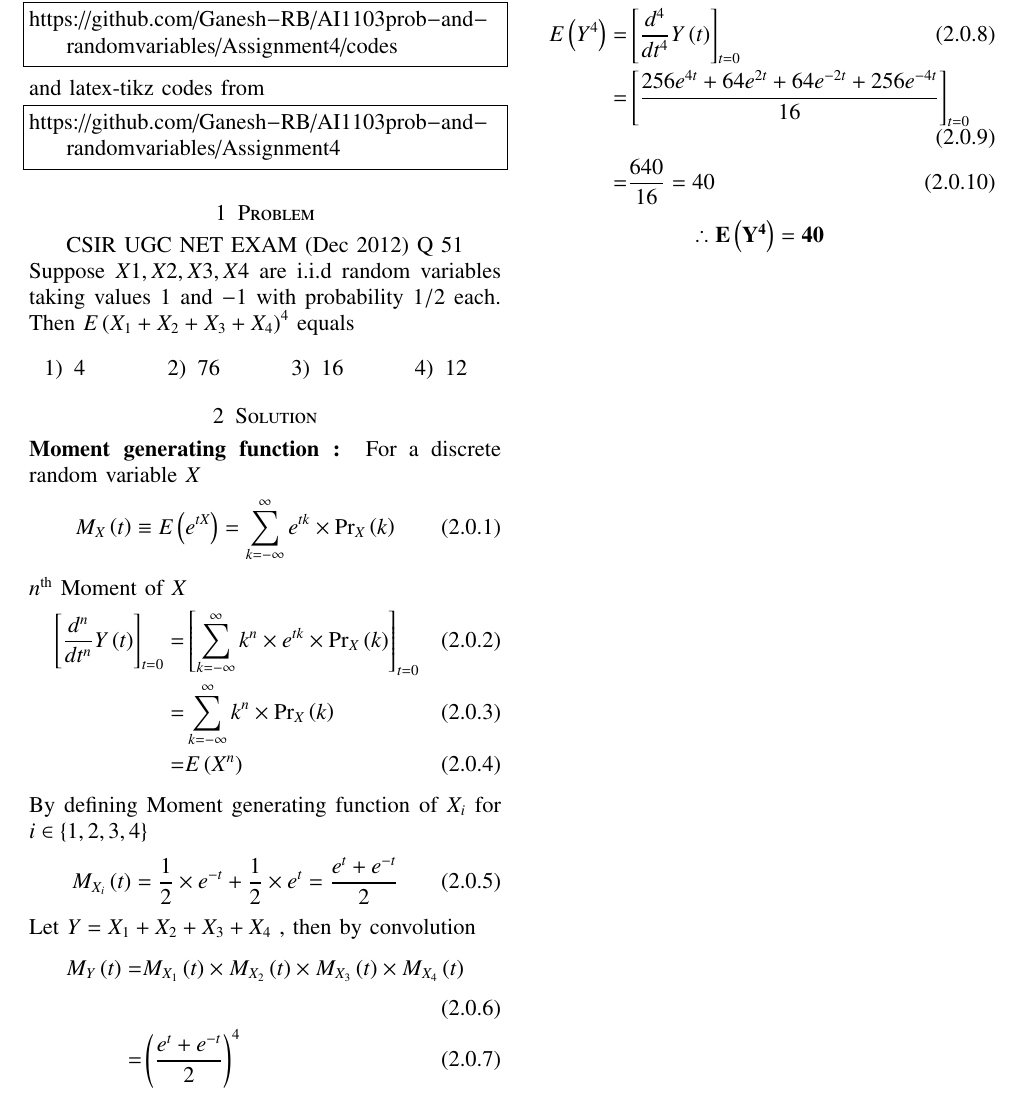
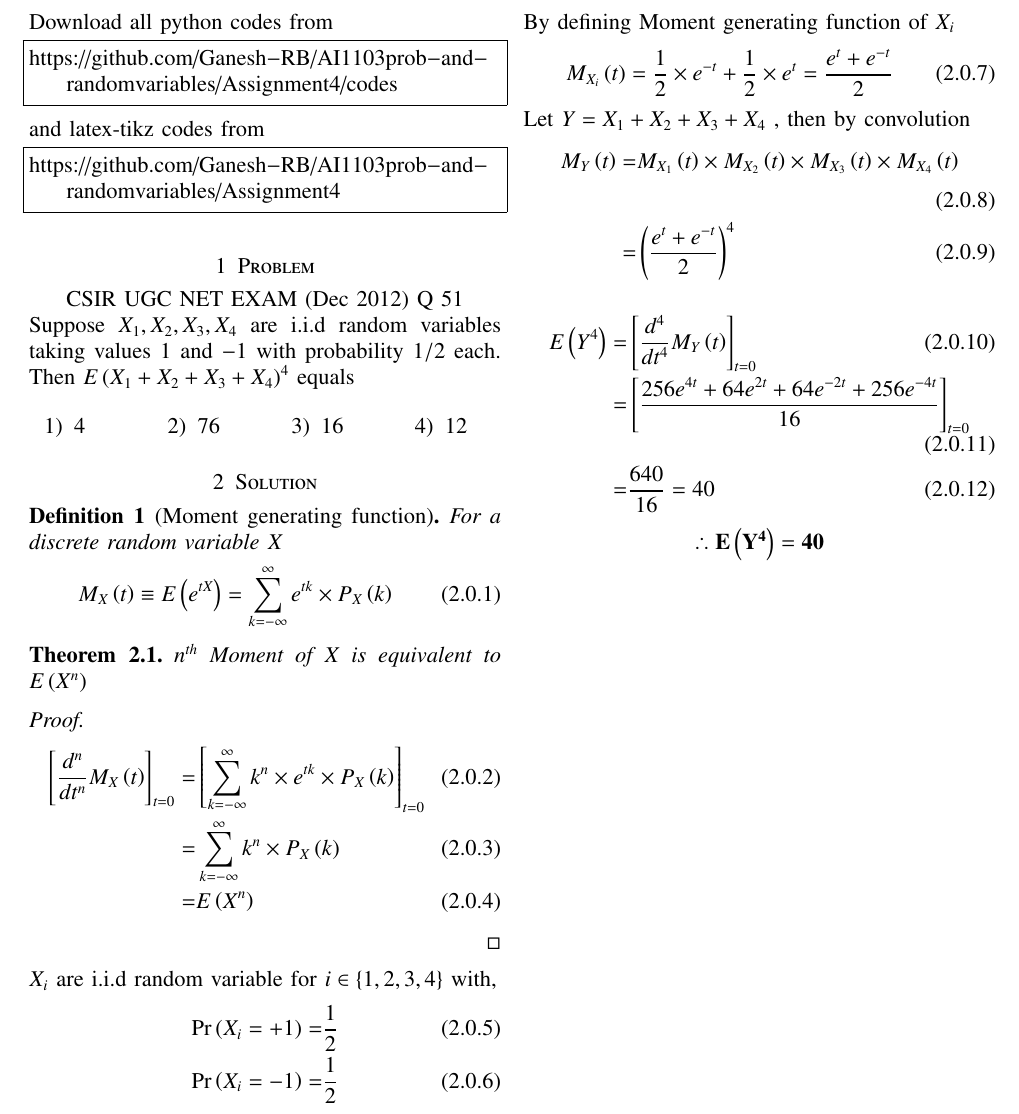
Before and after one commit to Ganesh-RB/AI1003prob_and_randomvariables, a LaTeX problem sheet (Assignment4/Assignment4.tex): part of the page, cut so that both start at the same text. Compiled offline with pdfLaTeX.

Commit message:
Update Assignment4.tex
updated definition and theorem environment

```diff
--- a/Assignment4/Assignment4.tex
+++ b/Assignment4/Assignment4.tex
@@ -145,7 +145,7 @@ https://github.com/Ganesh-RB/AI1103prob-and-randomvariables/Assignment4
 \centering CSIR UGC NET EXAM (Dec 2012) Q 51
 
 }
-Suppose $X1,X2,X3,X4$ are i.i.d random variables taking values $1$ and $-1$ with probability $1/2$ each. Then $E\brak{X_1+X_2 +X_3 +X_4}^4$ equals
+Suppose $X_1,X_2,X_3,X_4$ are i.i.d random variables taking values $1$ and $-1$ with probability $1/2$ each. Then $E\brak{X_1+X_2 +X_3 +X_4}^4$ equals
 \begin{multicols}{4}
 \begin{enumerate}
     \item $4$
@@ -156,19 +156,33 @@ Suppose $X1,X2,X3,X4$ are i.i.d random variables taking values $1$ and $-1$ with
 \end{multicols}
 
 \section{Solution}
-\textbf{Moment generating function : }
-For a discrete random variable $X$
+\begin{definition}[Moment generating function]
+    For a discrete random variable $X$
+    \begin{align}
+        M_{X}\brak{t} \equiv E\brak{e^{t X}} = \sum_{k=-\infty}^{\infty} e^{t k}\times P_X\brak{k}
+    \end{align}
+\end{definition}
+
+\begin{theorem}
+$n^{\text{th}}$ Moment of $X$ is equivalent to $E\brak{X^n}$
+\label{nth-Moment-Theorem}
+\end{theorem}
+
+\begin{proof}
 \begin{align}
-    M_{X}\brak{t} \equiv E\brak{e^{t X}} = \sum_{k=-\infty}^{\infty} e^{t k}\times {\text{Pr}}_X\brak{k}
-\end{align}
-$n^{\text{th}}$ Moment of $X$
-\begin{align}
-    {\sbrak{\frac{d^n}{d t^n}Y\brak{t}}}_{t=0}=&{\sbrak{\sum_{k=-\infty}^{\infty} k^n \times e^{t k} \times {\text{Pr}}_X\brak{k}}}_{t=0}
-    \\=&\sum_{k=-\infty}^{\infty} k^n \times {\text{Pr}}_X\brak{k}
+    {\sbrak{\frac{d^n}{d t^n}M_{X}\brak{t}}}_{t=0}=&{\sbrak{\sum_{k=-\infty}^{\infty} k^n \times e^{t k} \times P_X\brak{k}}}_{t=0}
+    \\=&\sum_{k=-\infty}^{\infty} k^n \times P_X\brak{k}
     \\=&E\brak{X^n}
 \end{align}
+\end{proof}
 
-By defining Moment generating function of $X_i$ for $i \in \cbrak{1,2,3,4} $
+$X_i$ are i.i.d random variable for $i \in \cbrak{1,2,3,4} $
+with,
+\begin{align}
+    \pr{X_i=+1}=&\frac{1}{2}
+    \\\pr{X_i=-1}=&\frac{1}{2}
+\end{align}
+By defining Moment generating function of $X_i$
 \begin{align}
     M_{X_i}\brak{t}=\frac{1}{2}\times e^{-t} + \frac{1}{2} \times e^{t}=\frac{e^{t}+e^{-t}}{2}
 \end{align}
@@ -177,11 +191,10 @@ Let $Y=X_1+X_2+X_3+X_4$ , then by convolution
 \begin{align}
     M_{Y}\brak{t}=& M_{X_1}\brak{t} \times M_{X_2}\brak{t} \times M_{X_3}\brak{t} \times M_{X_4}\brak{t}
     \\ =& \brak{\frac{e^{t}+e^{-t}}{2}}^4
-    \label{eq-z_Transf_Y}
 \end{align}
 
 \begin{align}
-    E\brak{Y^4}=&{\sbrak{\frac{d^4}{d t^4}Y\brak{t}}}_{t=0}
+    E\brak{Y^4}=&{\sbrak{\frac{d^4}{d t^4}M_Y\brak{t}}}_{t=0}
     \\=&{\sbrak{\frac{256e^{4t}+64e^{2t}+64e^{-2t}+256e^{-4t}}{16}}}_{t=0}
     \\=&\frac{640}{16}=40
 \end{align}
```
